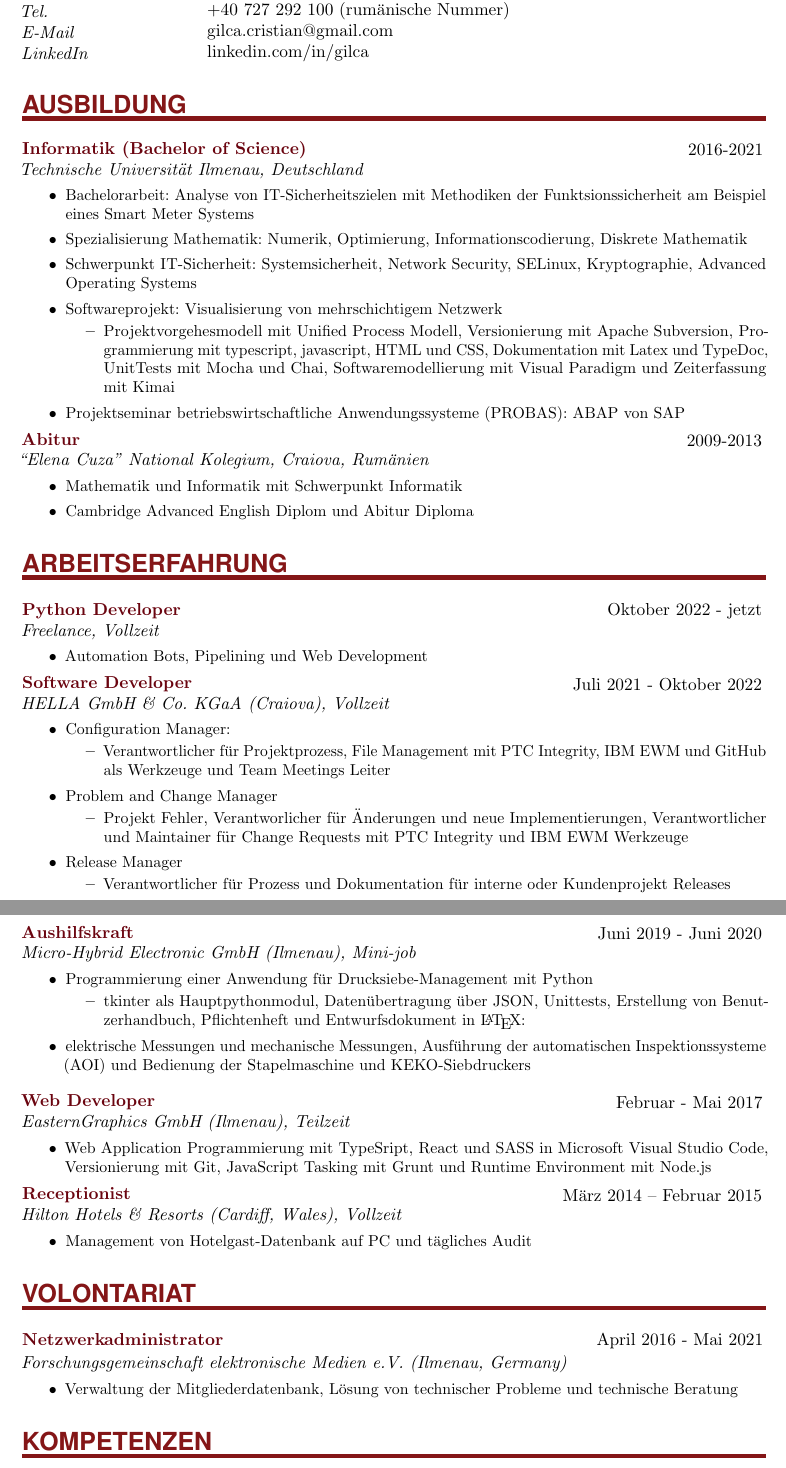
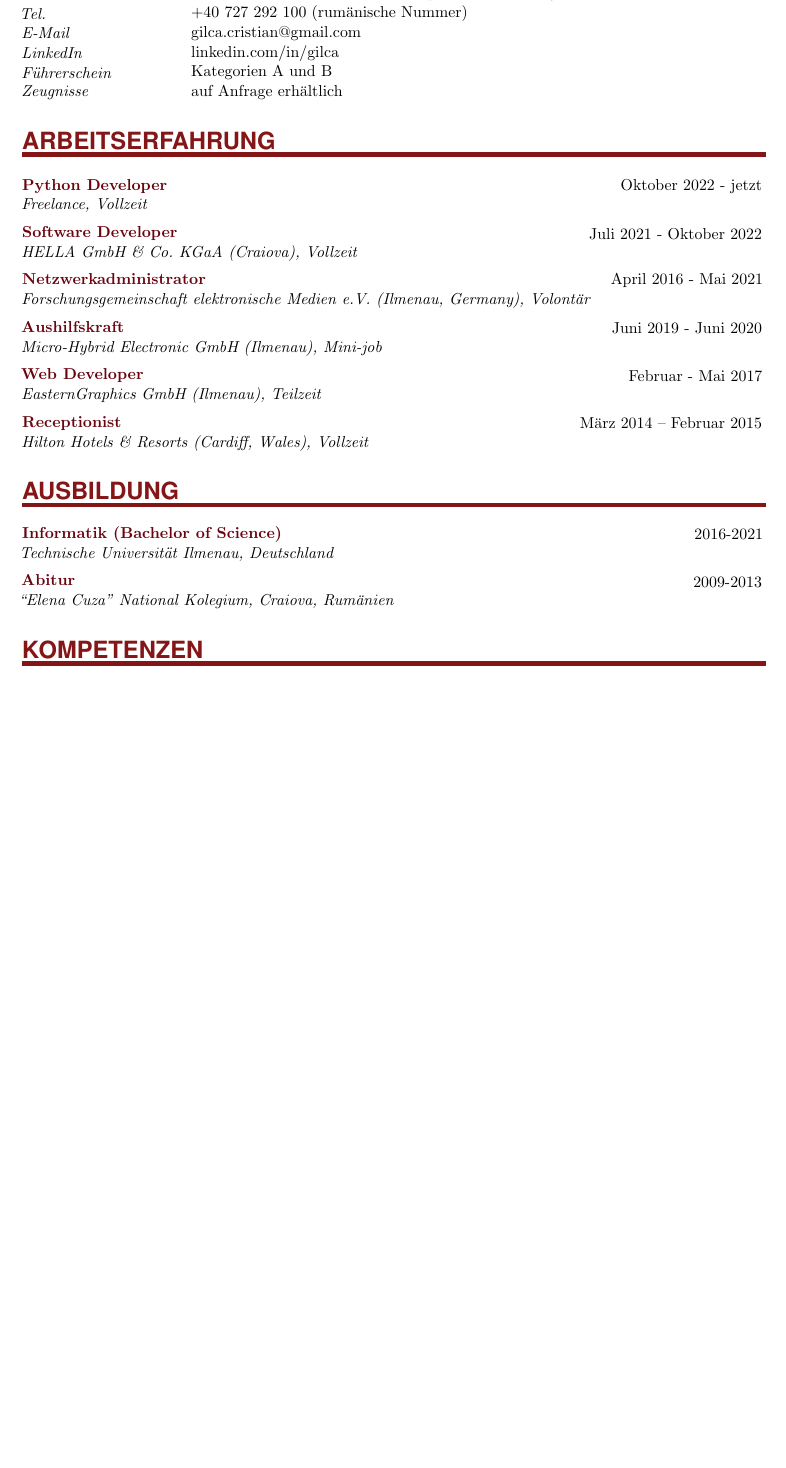
Before and after one commit to blu-1337/cv, a LaTeX CV (Lebenslauf_Cristian_Gilca.tex): two parts of pages 1 and 2 of 2 before the commit and part of the page after it, the two joined at a grey line, cut so that both start at the same text, the shorter picture padded with empty space. Compiled offline with pdfLaTeX.

Commit message:
finishes up german CV in one page

```diff
--- a/Lebenslauf_Cristian_Gilca.tex
+++ b/Lebenslauf_Cristian_Gilca.tex
@@ -22,7 +22,7 @@
 % http://en.wikibooks.org/wiki/LaTeX
 %
 %%%%%%%%%%%%%%%%%%%%%%%%%%%%%%%%%%%%%%%%%%%%%%%%%%%%%%%%%%%%%%%%%%%%%%
-\documentclass[paper=a4,fontsize=10.9pt]{scrartcl} % KOMA-article class
+\documentclass[paper=a4,fontsize=10.4pt]{scrartcl} % KOMA-article class
 \usepackage[a4paper, total={6.5in, 10in}]{geometry}
 
 \usepackage{datetime}
@@ -158,10 +158,14 @@
 \color[HTML]{000000}
 
 \PersonalEntry{Geburtsdatum}{18. Juli 1994 in Craiova (Rumänien)}
-\PersonalEntry{Adresse}{Str. Cerna nr. 15A, bl. a5, sc. 2, ap. 1, Craiova, România}
+\PersonalEntry{Adresse}{Str. Cerna nr. 15A, bl. a5, sc. 2, ap. 1, Craiova, Dolj, România}
 \PersonalEntry{Tel.}{+40 727 292 100 (rumänische Nummer)}
 \PersonalEntry{E-Mail}{\urlstyle{same}\url{gilca.cristian@gmail.com}}
 \PersonalEntry{LinkedIn}{\urlstyle{same}\url{linkedin.com/in/gilca}}
+\PersonalEntry{Führerschein}{Kategorien A und B}
+\PersonalEntry{Zeugnisse}{auf Anfrage erhältlich}
+
+
 
 % \NewPart{Persönliche Erklärung}{}
 % Ich bin Bachelor-Student, mit einiger Erfahrung an studentischer Tätigkeit. Ich bin teamfähig und
@@ -174,71 +178,53 @@
 
 %%% Education
 %%% ------------------------------------------------------------
-\NewPart{Ausbildung}{}
-\EducationEntry{\color[HTML]{6a040f}Informatik (Bachelor of Science)}{2016-2021}{Technische Universität Ilmenau, Deutschland}{
-\begin{itemize}
-	\item{Bachelorarbeit: Analyse von IT-Sicherheitszielen mit Methodiken der Funktsionssicherheit am Beispiel eines Smart Meter Systems}
-	\item{Spezialisierung Mathematik: Numerik, Optimierung, Informationscodierung, Diskrete Mathematik}
-	\item{Schwerpunkt IT-Sicherheit: Systemsicherheit, Network Security, SELinux, Kryptographie, Advanced Operating Systems}
 
-
-	\item{Softwareprojekt: Visualisierung von mehrschichtigem Netzwerk}
-	\begin{itemize}
-		\item{Projektvorgehesmodell mit Unified Process Modell, Versionierung mit Apache Subversion, Programmierung mit typescript, javascript, HTML und CSS, Dokumentation mit Latex und TypeDoc, UnitTests mit Mocha und Chai, Softwaremodellierung mit Visual Paradigm und Zeiterfassung mit Kimai}
-	\end{itemize}
-	\item{Projektseminar betriebswirtschaftliche Anwendungssysteme (PROBAS): ABAP von SAP}
-\end{itemize}}
-
-% \sepspace
-
-%\EducationEntry{\color[HTML]{6a040f}Sound Technology (Bachelor of Science)}{2013-2016}{University of South Wales, Cardiff, Wales}{\begin{itemize}\item{Music Computer Science, Music Production}\end{itemize}}
-% \sepspace
-\EducationEntry{\color[HTML]{6a040f}Abitur}{2009-2013}{“Elena Cuza” National Kolegium, Craiova, Rumänien}{
-\begin{itemize}
-	\item{Mathematik und Informatik mit Schwerpunkt Informatik}
-	\item{Cambridge Advanced English Diplom und Abitur Diploma}
-\end{itemize}}
 
 
 \NewPart{Arbeitserfahrung}{}
 
-\EducationEntry{\color[HTML]{6a040f}Python Developer}{Oktober 2022 - jetzt}{Freelance, Vollzeit}{
-\begin{itemize}
-	\item{Automation Bots, Pipelining und Web Development}
-\end{itemize}}
-
-\EducationEntry{\color[HTML]{6a040f}Software Developer}{Juli 2021 - Oktober 2022}{HELLA GmbH \& Co. KGaA (Craiova), Vollzeit}{
-\begin{itemize}
-		\item{Configuration Manager:}
-		\begin{itemize}
-			\item{Verantwortlicher für Projektprozess, File Management mit PTC Integrity, IBM EWM und GitHub als Werkzeuge und Team Meetings Leiter}
-		\end{itemize}
-		\item{Problem and Change Manager}
-		\begin{itemize}
-			\item{Projekt Fehler, Verantworlicher für Änderungen und neue Implementierungen, Verantwortlicher und Maintainer für Change Requests mit PTC Integrity und IBM EWM Werkzeuge}
-		\end{itemize}
-		\item{Release Manager}
-		\begin{itemize}
-			\item{Verantwortlicher für Prozess und Dokumentation für interne oder Kundenprojekt Releases}
-		\end{itemize}
-\end{itemize}}
+\EducationEntry{\color[HTML]{6a040f}Python Developer}{Oktober 2022 - jetzt}{Freelance, Vollzeit}{%\begin{itemize}
+%	\item{Automation Bots, Pipelining und Web Development}
+%\end{itemize}
+}
 \sepspace
-
-\EducationEntry{\color[HTML]{6a040f}Aushilfskraft}{Juni 2019 - Juni 2020}{Micro-Hybrid Electronic GmbH (Ilmenau), Mini-job}{
-	\begin{itemize}
-		\item{Programmierung einer Anwendung für Drucksiebe-Management mit Python}
-		\begin{itemize}
-			\item{tkinter als Hauptpythonmodul, Datenübertragung über JSON, Unittests, Erstellung von Benutzerhandbuch, Pflichtenheft und Entwurfsdokument in \LaTeX:}
-
-		\end{itemize}
-		\item{elektrische Messungen und mechanische Messungen, Ausführung der automatischen Inspektionssysteme (AOI) und Bedienung der Stapelmaschine und KEKO-Siebdruckers}
-	\end{itemize}}
+\EducationEntry{\color[HTML]{6a040f}Software Developer}{Juli 2021 - Oktober 2022}{HELLA GmbH \& Co. KGaA (Craiova), Vollzeit}{%\begin{itemize}
+%		\item{Configuration Manager:}
+%		\begin{itemize}
+%			\item{Verantwortlicher für Projektprozess, File Management mit PTC Integrity, IBM EWM und GitHub als Werkzeuge und Team Meetings Leiter}
+%		\end{itemize}
+%		\item{Problem and Change Manager}
+%		\begin{itemize}
+%			\item{Projekt Fehler, Verantworlicher für Änderungen und neue Implementierungen, Verantwortlicher und Maintainer für Change Requests mit PTC Integrity und IBM EWM Werkzeuge}
+%		\end{itemize}
+%		\item{Release Manager}
+%		\begin{itemize}
+%			\item{Verantwortlicher für Prozess und Dokumentation für interne oder Kundenprojekt Releases}
+%		\end{itemize}
+%\end{itemize}
+}
 \sepspace
-
-\EducationEntry{\color[HTML]{6a040f}Web Developer}{Februar - Mai 2017}{EasternGraphics GmbH (Ilmenau), Teilzeit}{
-	\begin{itemize}
-		\item{Web Application Programmierung mit TypeSript, React und SASS in Microsoft Visual Studio Code, Versionierung mit Git, JavaScript Tasking mit Grunt und Runtime Environment mit Node.js}
-\end{itemize}}
+\EducationEntry{\color[HTML]{6a040f}Netzwerkadministrator}{April 2016 - Mai 2021}{Forschungsgemeinschaft elektronische Medien e.V. (Ilmenau, Germany), Volontär}{%\begin{itemize}
+	%	\item{Verwaltung der Mitgliederdatenbank, Lösung von technischer Probleme und technische Beratung}
+	%	% \item{Solving of technical problems and giving technical advice}
+	%	% \item{techische Beratung von Kunden}
+	%\end{itemize}
+}
+\sepspace
+\EducationEntry{\color[HTML]{6a040f}Aushilfskraft}{Juni 2019 - Juni 2020}{Micro-Hybrid Electronic GmbH (Ilmenau), Mini-job}{%	\begin{itemize}
+%		\item{Programmierung einer Anwendung für Drucksiebe-Management mit Python}
+%		\begin{itemize}
+%			\item{tkinter als Hauptpythonmodul, Datenübertragung über JSON, Unittests, Erstellung von Benutzerhandbuch, Pflichtenheft und Entwurfsdokument in \LaTeX:}
+%
+%		\end{itemize}
+%		\item{elektrische Messungen und mechanische Messungen, Ausführung der automatischen Inspektionssysteme (AOI) und Bedienung der Stapelmaschine und KEKO-Siebdruckers}
+%	\end{itemize}
+}
+\sepspace
+\EducationEntry{\color[HTML]{6a040f}Web Developer}{Februar - Mai 2017}{EasternGraphics GmbH (Ilmenau), Teilzeit}{%	\begin{itemize}
+%		\item{Web Application Programmierung mit TypeSript, React und SASS in Microsoft Visual Studio Code, Versionierung mit Git, JavaScript Tasking mit Grunt und Runtime Environment mit Node.js}
+%\end{itemize}
+}
 % \sepspace
 
 
@@ -272,16 +258,29 @@
 % % {in der Küche Geschirre waschen, Kochaushilfe}
 % \sepspace
 
-\EducationEntry{\color[HTML]{6a040f}Receptionist}{März 2014 – Februar 2015}{Hilton Hotels \& Resorts (Cardiff, Wales), Vollzeit}{
- \begin{itemize}
-	\item{Management von Hotelgast-Datenbank auf PC und tägliches Audit}
-\end{itemize}}
+\sepspace
+\EducationEntry{\color[HTML]{6a040f}Receptionist}{März 2014 – Februar 2015}{Hilton Hotels \& Resorts (Cardiff, Wales), Vollzeit}{% \begin{itemize}
+%	\item{Management von Hotelgast-Datenbank auf PC und tägliches Audit}
+%\end{itemize}
+}
 
-\NewPart{Volontariat}{}
+\NewPart{Ausbildung}{}
+\EducationEntry{\color[HTML]{6a040f}Informatik (Bachelor of Science)}{2016-2021}{Technische Universität Ilmenau, Deutschland}{%\begin{itemize}
+	%	\item{Bachelorarbeit: Analyse von IT-Sicherheitszielen mit Methodiken der Funktsionssicherheit am Beispiel eines Smart Meter Systems}
+	%	\item{Spezialisierung Mathematik: Numerik, Optimierung, Informationscodierung, Diskrete Mathematik}
+	%	\item{Schwerpunkt IT-Sicherheit: Systemsicherheit, Network Security, SELinux, Kryptographie, Advanced Operating Systems}
+	%
+	%
+	%	\item{Softwareprojekt: Visualisierung von mehrschichtigem Netzwerk}
+	%	\begin{itemize}
+		%		\item{Projektvorgehesmodell mit Unified Process Modell, Versionierung mit Apache Subversion, Programmierung mit typescript, javascript, HTML und CSS, Dokumentation mit Latex und TypeDoc, UnitTests mit Mocha und Chai, Softwaremodellierung mit Visual Paradigm und Zeiterfassung mit Kimai}
+		%	\end{itemize}
+	%	\item{Projektseminar betriebswirtschaftliche Anwendungssysteme (PROBAS): ABAP von SAP}
+	%\end{itemize}
+}
 
-\EducationEntry{\color[HTML]{6a040f}Netzwerkadministrator}{April 2016 - Mai 2021}{Forschungsgemeinschaft elektronische Medien e.V. (Ilmenau, Germany)}{
-\begin{itemize}
-	\item{Verwaltung der Mitgliederdatenbank, Lösung von technischer Probleme und technische Beratung}
-	% \item{Solving of technical problems and giving technical advice}
-	% \item{techische Beratung von Kunden}
-\end{itemize}}
+ \sepspace
+
+%\EducationEntry{\color[HTML]{6a040f}Sound Technology (Bachelor of Science)}{2013-2016}{University of South Wales, Cardiff, Wales}{\begin{itemize}\item{Music Computer Science, Music Production}\end{itemize}}
+% \sepspace
+\EducationEntry{\color[HTML]{6a040f}Abitur}{2009-2013}{“Elena Cuza” National Kolegium, Craiova, Rumänien}{%\begin{itemize}
```
Also changed, not shown: Lebenslauf_Cristian_Gilca.pdf, Lebenslauf_Cristian_Gilca.tex (42 more changed lines), 3 other files.
